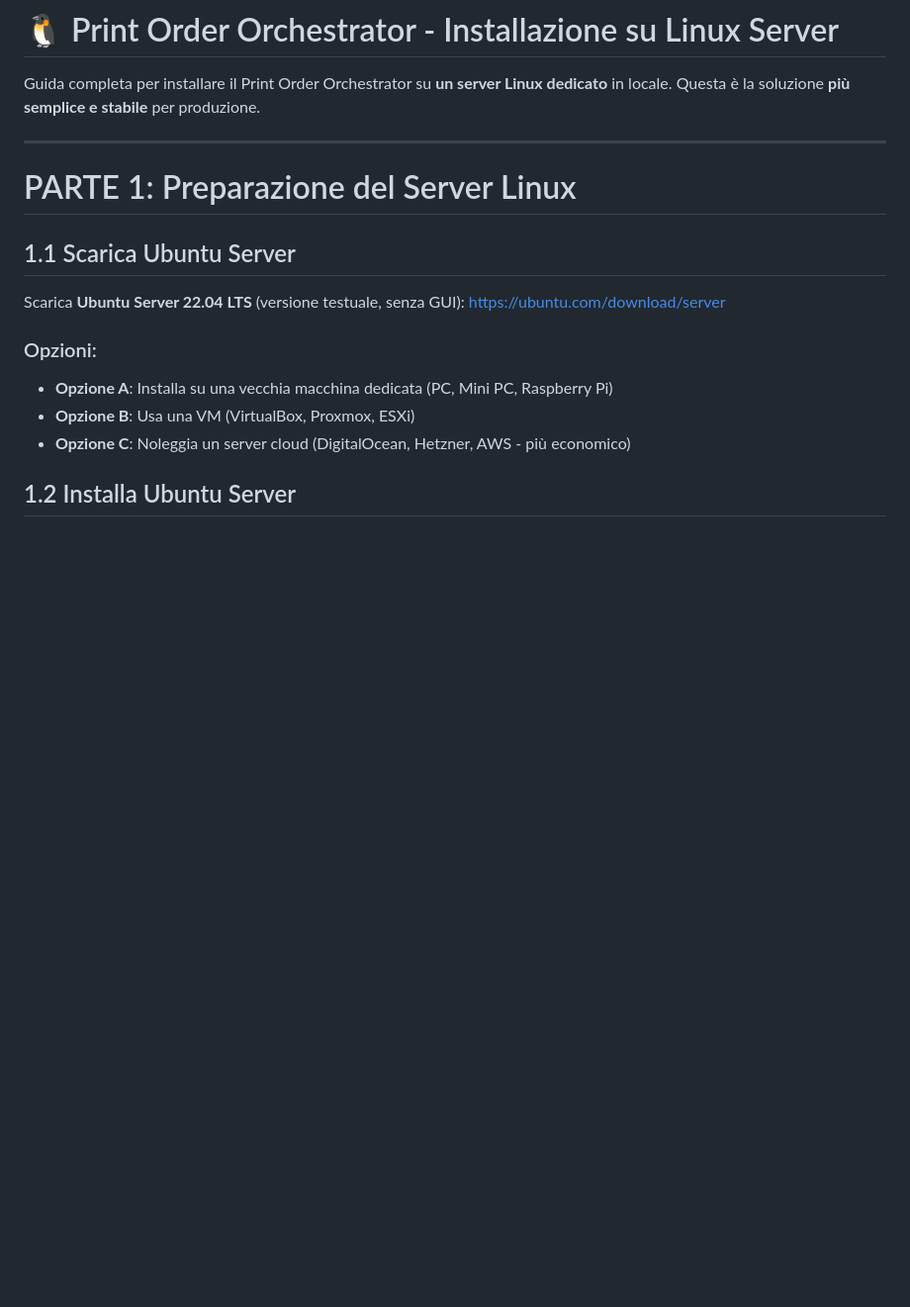
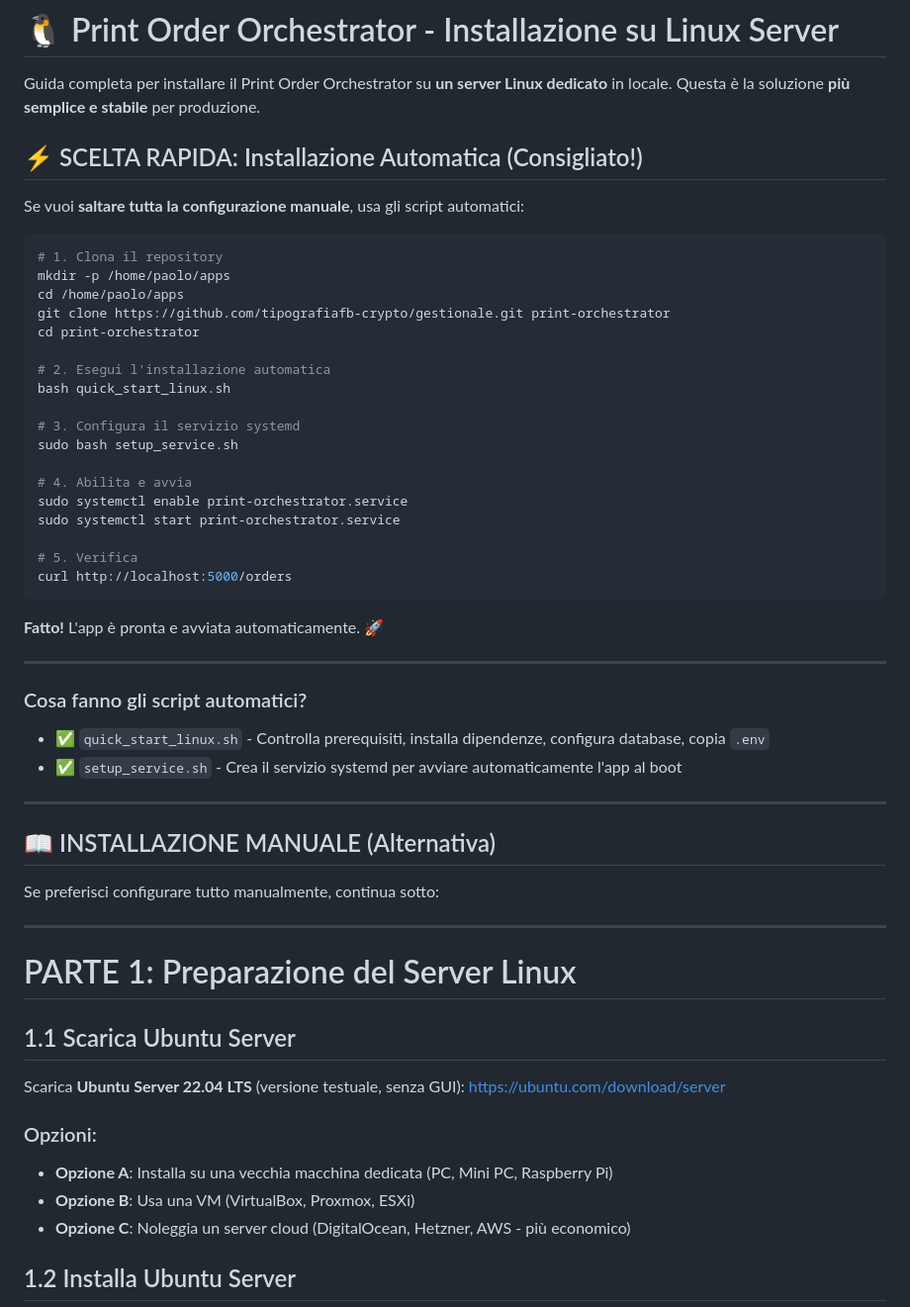
Before and after one commit to tipografiafb-crypto/gestionale, a Markdown page: INSTALLATION_LINUX.md, the part around one of its changes. Shown at 99% size. Drawn GitHub-style; blank space fills up the shorter version.

````diff
--- a/INSTALLATION_LINUX.md
+++ b/INSTALLATION_LINUX.md
@@ -1,6 +1,46 @@
 # 🐧 Print Order Orchestrator - Installazione su Linux Server
 
 Guida completa per installare il Print Order Orchestrator su **un server Linux dedicato** in locale. Questa è la soluzione **più semplice e stabile** per produzione.
+
+## ⚡ SCELTA RAPIDA: Installazione Automatica (Consigliato!)
+
+Se vuoi **saltare tutta la configurazione manuale**, usa gli script automatici:
+
+```bash
+# 1. Clona il repository
+mkdir -p /home/paolo/apps
+cd /home/paolo/apps
+git clone https://github.com/tipografiafb-crypto/gestionale.git print-orchestrator
+cd print-orchestrator
+
+# 2. Esegui l'installazione automatica
+bash quick_start_linux.sh
+
+# 3. Configura il servizio systemd
+sudo bash setup_service.sh
+
+# 4. Abilita e avvia
+sudo systemctl enable print-orchestrator.service
+sudo systemctl start print-orchestrator.service
+
+# 5. Verifica
+curl http://localhost:5000/orders
+```
+
+**Fatto!** L'app è pronta e avviata automaticamente. 🚀
+
+---
+
+### Cosa fanno gli script automatici?
+
+- ✅ `quick_start_linux.sh` - Controlla prerequisiti, installa dipendenze, configura database, copia `.env`
+- ✅ `setup_service.sh` - Crea il servizio systemd per avviare automaticamente l'app al boot
+
+---
+
+## 📖 INSTALLAZIONE MANUALE (Alternativa)
+
+Se preferisci configurare tutto manualmente, continua sotto:
 
 ---
 
````
Also changed, not shown: other parts of INSTALLATION_LINUX.md (+52 -23 lines).
